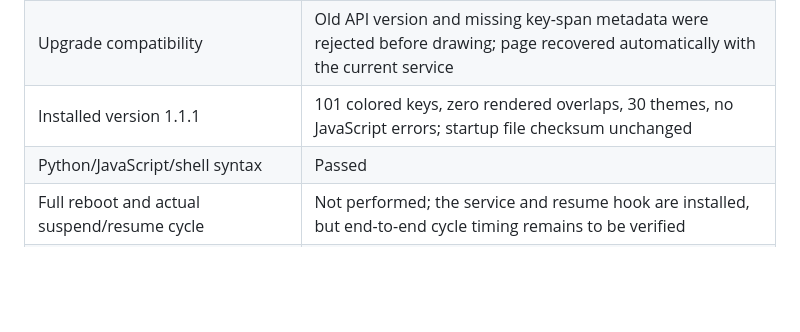
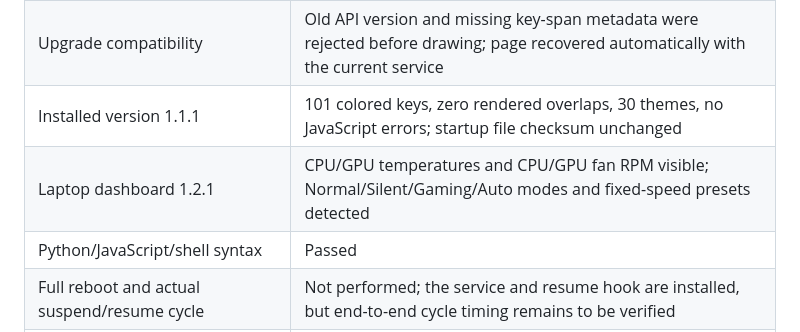
Before and after one commit to CESARIUX2596/Aorus-Control-Linux, a Markdown page: docs/VALIDATION.md, the part around the change. GitHub-like rendering; blank space fills up the shorter version.

```diff
--- a/docs/VALIDATION.md
+++ b/docs/VALIDATION.md
@@ -26,6 +26,7 @@ Reference system: GIGABYTE AORUS 15P YD, Fedora 43 KDE, keyboard USB
 | Browser console and requests | No JavaScript errors or external requests in the workflow test |
 | Upgrade compatibility | Old API version and missing key-span metadata were rejected before drawing; page recovered automatically with the current service |
 | Installed version 1.1.1 | 101 colored keys, zero rendered overlaps, 30 themes, no JavaScript errors; startup file checksum unchanged |
+| Laptop dashboard 1.2.1 | CPU/GPU temperatures and CPU/GPU fan RPM visible; Normal/Silent/Gaming/Auto modes and fixed-speed presets detected |
 | Python/JavaScript/shell syntax | Passed |
 | Full reboot and actual suspend/resume cycle | Not performed; the service and resume hook are installed, but end-to-end cycle timing remains to be verified |
 | Every physical key and animated effect | Not individually verified |
```
Also changed, not shown: README.md (+20 -4 lines), docs/LAPTOP_CONTROLS.md (added, +49 -0 lines), docs/laptop-controls.png (added), 7 other files.
